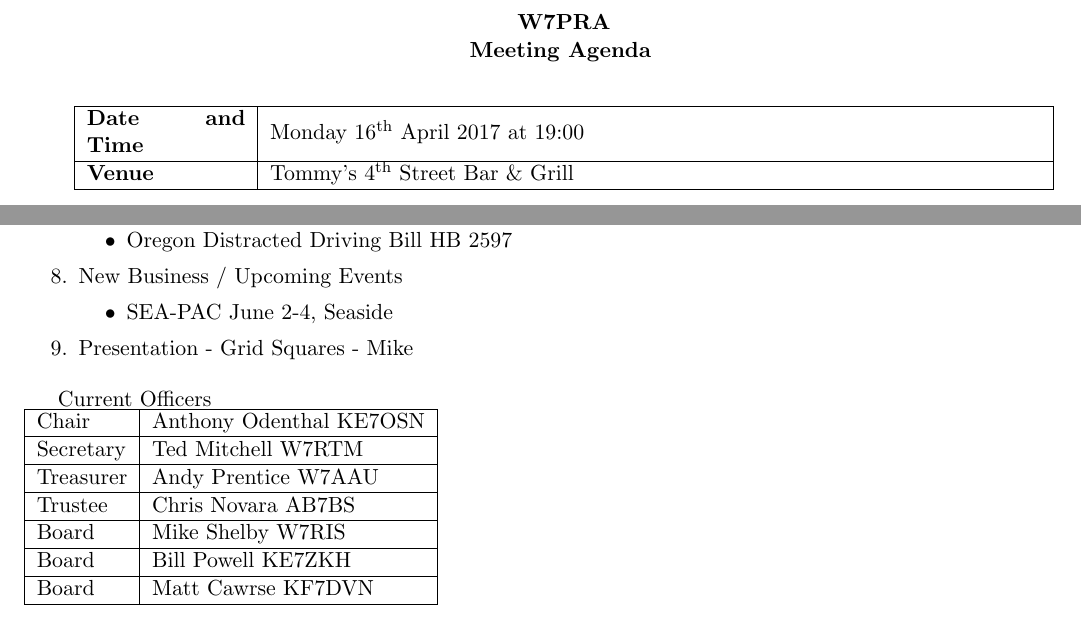
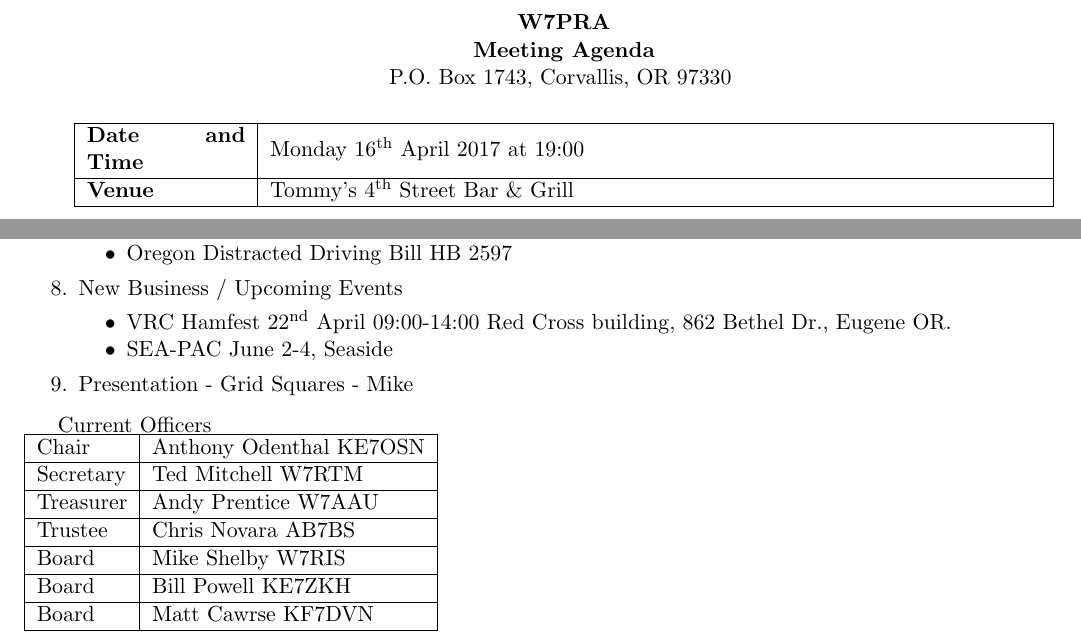
Before and after one commit to Odysimus/W7PRA-Meetings, a LaTeX document (2017/April/April_2017_Agenda.tex): two parts of the page, joined at a grey line, cut so that both start at the same text. Compiled offline with pdfLaTeX.

Commit message:
Revison
Added PO Box, VRC swapmeet.

```diff
--- a/2017/April/April_2017_Agenda.tex
+++ b/2017/April/April_2017_Agenda.tex
@@ -27,7 +27,9 @@
 	\thispagestyle{empty}
 
 	\begin{center}
-		\textbf{W7PRA\\Meeting Agenda}
+		\textbf{W7PRA\\Meeting Agenda}\\
+		P.O. Box 1743,
+		Corvallis, OR 97330
 		\vspace{0.33cm}
 	\end{center}
 
@@ -80,6 +82,7 @@
 			\end{itemize}
 		\item  New Business / Upcoming Events
 			\begin{itemize}
+				\item VRC Hamfest 22\textsuperscript{nd} April 09:00-14:00 Red Cross building, 862 Bethel Dr., Eugene OR.
 				\item SEA-PAC June 2-4, Seaside
 			\end{itemize}
 		\item  Presentation - Grid Squares - Mike
```
Also changed, not shown: 2017/April/April_2017_Agenda.pdf.
